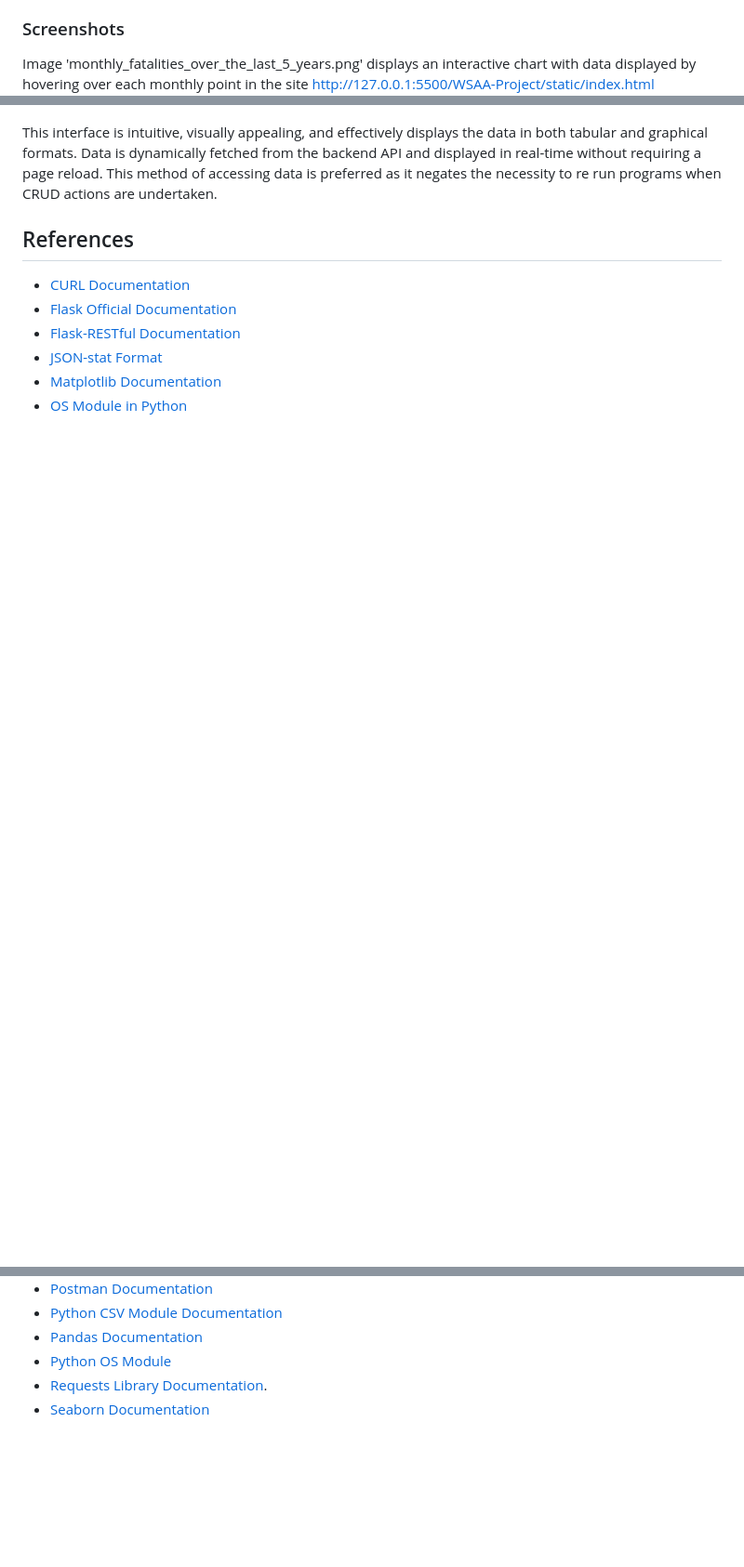
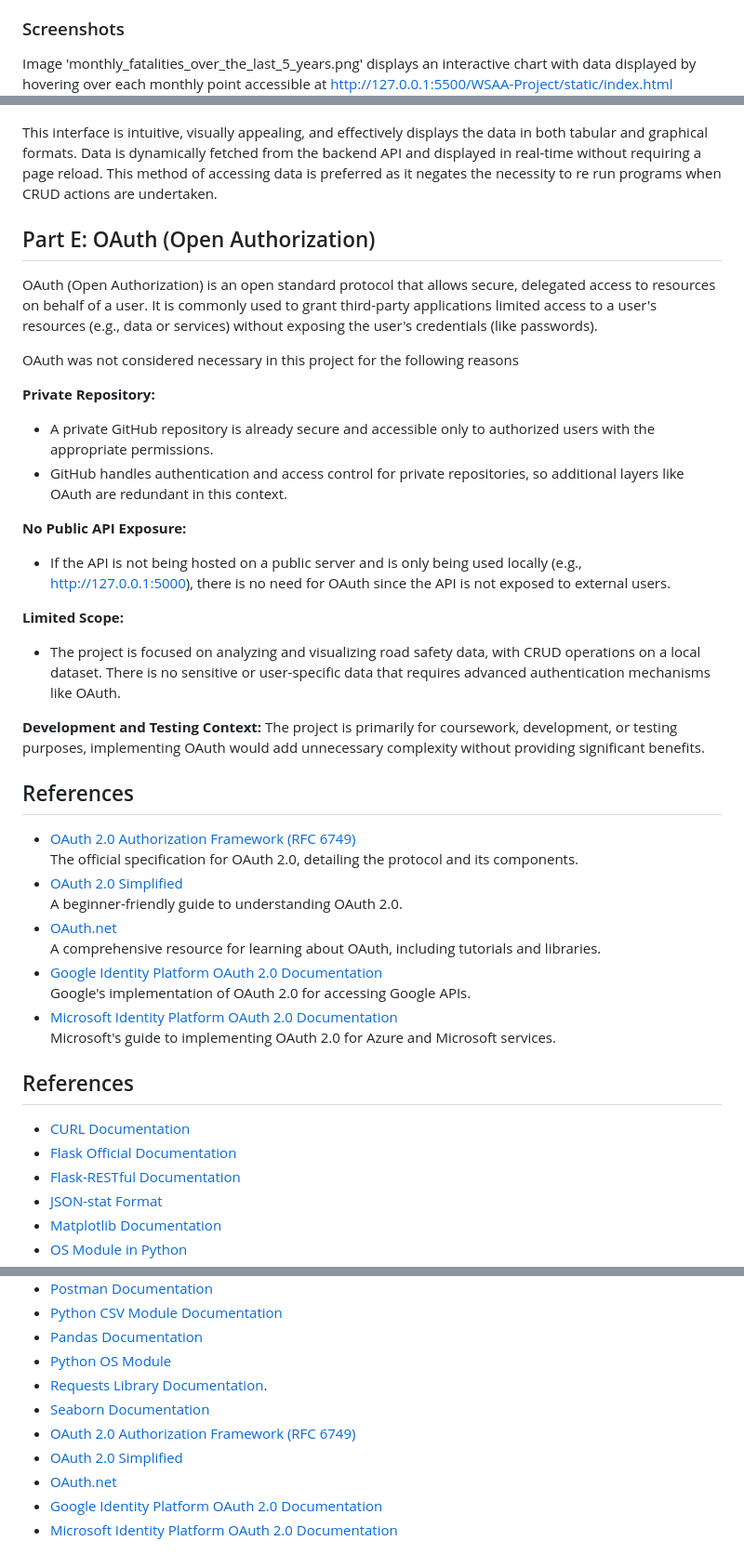
Before and after one commit to ECronin1973/WSAA-Project, a Markdown page: README.md, 3 parts joined by grey strips. Shown: that part at 93% size. GitHub-like rendering; blank space fills up the shorter version.

Commit message:
Part E: OAuth (Open Authorization) added to project

```diff
--- a/README.md
+++ b/README.md
@@ -834,6 +834,6 @@ The index.html file provides the structure for the web interface, including:
 - The table complements the chart by providing detailed numerical data.
 
 ### Screenshots
-Image 'monthly_fatalities_over_the_last_5_years.png' displays an interactive chart with data displayed by hovering over each monthly point in the site http://127.0.0.1:5500/WSAA-Project/static/index.html
+Image 'monthly_fatalities_over_the_last_5_years.png' displays an interactive chart with data displayed by hovering over each monthly point accessible at http://127.0.0.1:5500/WSAA-Project/static/index.html
 ![Monthly Fatalities Image](./data/monthly_fatalites_over_the_last_5_years.png)
 
@@ -841,6 +841,39 @@ Image 'Fatalities_Data.png' displays a chart with headings 'ID, Year, Month, Fat
 ![Fatalities Data](./data/fatalities_data.png)
 
 This interface is intuitive, visually appealing, and effectively displays the data in both tabular and graphical formats.  Data is dynamically fetched from the backend API and displayed in real-time without requiring a page reload.  This method of accessing data is preferred as it negates the necessity to re run programs when CRUD actions are undertaken.
+
+## Part E: OAuth (Open Authorization)
+
+OAuth (Open Authorization) is an open standard protocol that allows secure, delegated access to resources on behalf of a user. It is commonly used to grant third-party applications limited access to a user's resources (e.g., data or services) without exposing the user's credentials (like passwords).
+
+OAuth was not considered necessary in this project for the following reasons
+
+**Private Repository:**
+- A private GitHub repository is already secure and accessible only to authorized users with the appropriate permissions.
+- GitHub handles authentication and access control for private repositories, so additional layers like OAuth are redundant in this context.
+
+**No Public API Exposure:**
+- If the API is not being hosted on a public server and is only being used locally (e.g., http://127.0.0.1:5000), there is no need for OAuth since the API is not exposed to external users.
+
+**Limited Scope:**
+- The project is focused on analyzing and visualizing road safety data, with CRUD operations on a local dataset. There is no sensitive or user-specific data that requires advanced authentication mechanisms like OAuth.
+
+**Development and Testing Context:**
+The project is primarily for coursework, development, or testing purposes, implementing OAuth would add unnecessary complexity without providing significant benefits.
+
+## References
+
+- [OAuth 2.0 Authorization Framework (RFC 6749)](https://datatracker.ietf.org/doc/html/rfc6749)
+  The official specification for OAuth 2.0, detailing the protocol and its components.
+- [OAuth 2.0 Simplified](https://aaronparecki.com/oauth-2-simplified/)
+  A beginner-friendly guide to understanding OAuth 2.0.
+- [OAuth.net](https://oauth.net/)
+  A comprehensive resource for learning about OAuth, including tutorials and libraries.
+- [Google Identity Platform OAuth 2.0 Documentation](https://developers.google.com/identity/protocols/oauth2)
+  Google's implementation of OAuth 2.0 for accessing Google APIs.
+- [Microsoft Identity Platform OAuth 2.0 Documentation](https://learn.microsoft.com/en-us/azure/active-directory/develop/v2-oauth2-auth-code-flow)
+  Microsoft's guide to implementing OAuth 2.0 for Azure and Microsoft services.
+
 
 ## References
 - [CURL Documentation](https://curl.se/)
@@ -855,3 +888,8 @@ This interface is intuitive, visually appealing, and effectively displays the da
 - [Python OS Module](https://docs.python.org/3/library/os.html)
 - [Requests Library Documentation](https://requests.readthedocs.io/en/latest/).
 - [Seaborn Documentation](https://seaborn.pydata.org/)
+- [OAuth 2.0 Authorization Framework (RFC 6749)](https://datatracker.ietf.org/doc/html/rfc6749)
+- [OAuth 2.0 Simplified](https://aaronparecki.com/oauth-2-simplified/)
+- [OAuth.net](https://oauth.net/)
+- [Google Identity Platform OAuth 2.0 Documentation](https://developers.google.com/identity/protocols/oauth2)
+- [Microsoft Identity Platform OAuth 2.0 Documentation](https://learn.microsoft.com/en-us/azure/active-directory/develop/v2-oauth2-auth-code-flow)
```
Also changed, not shown: other parts of README.md (+1 -1 lines).
